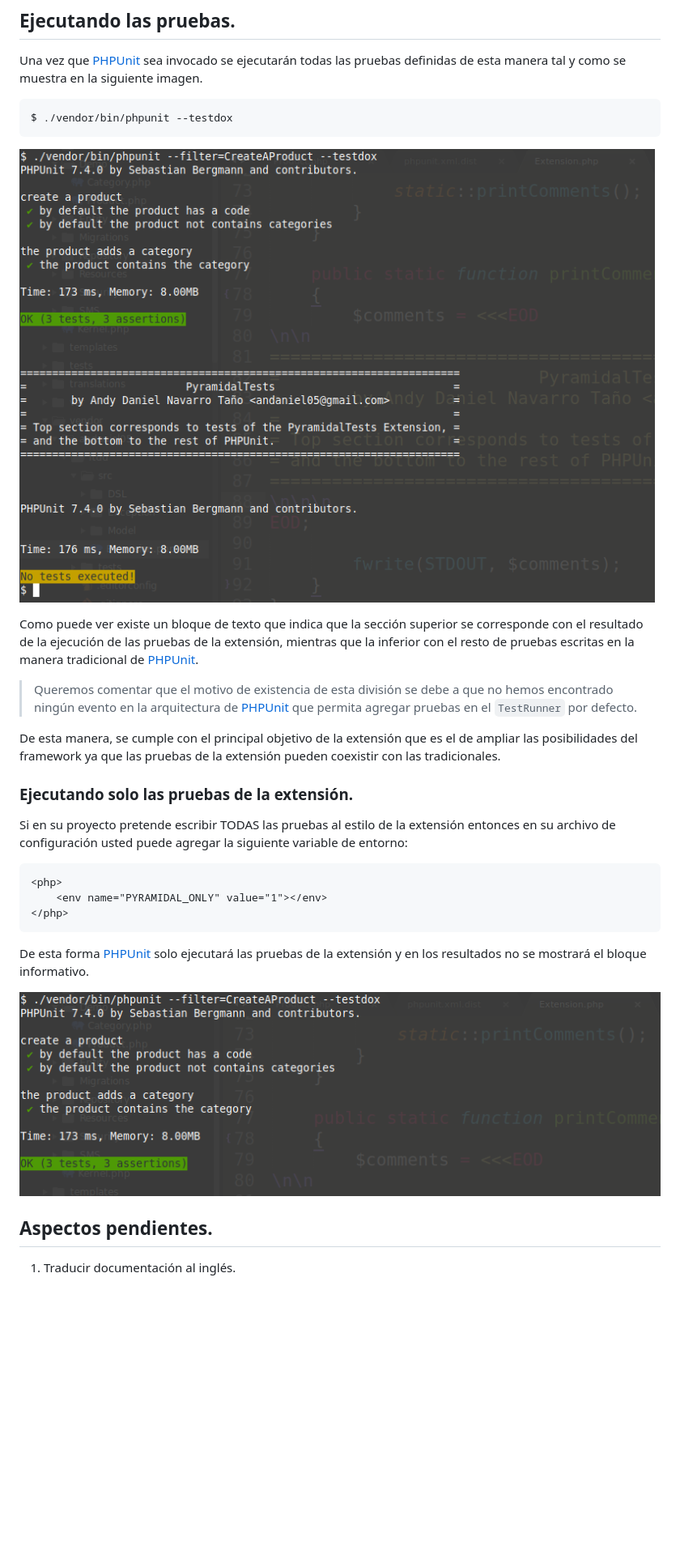
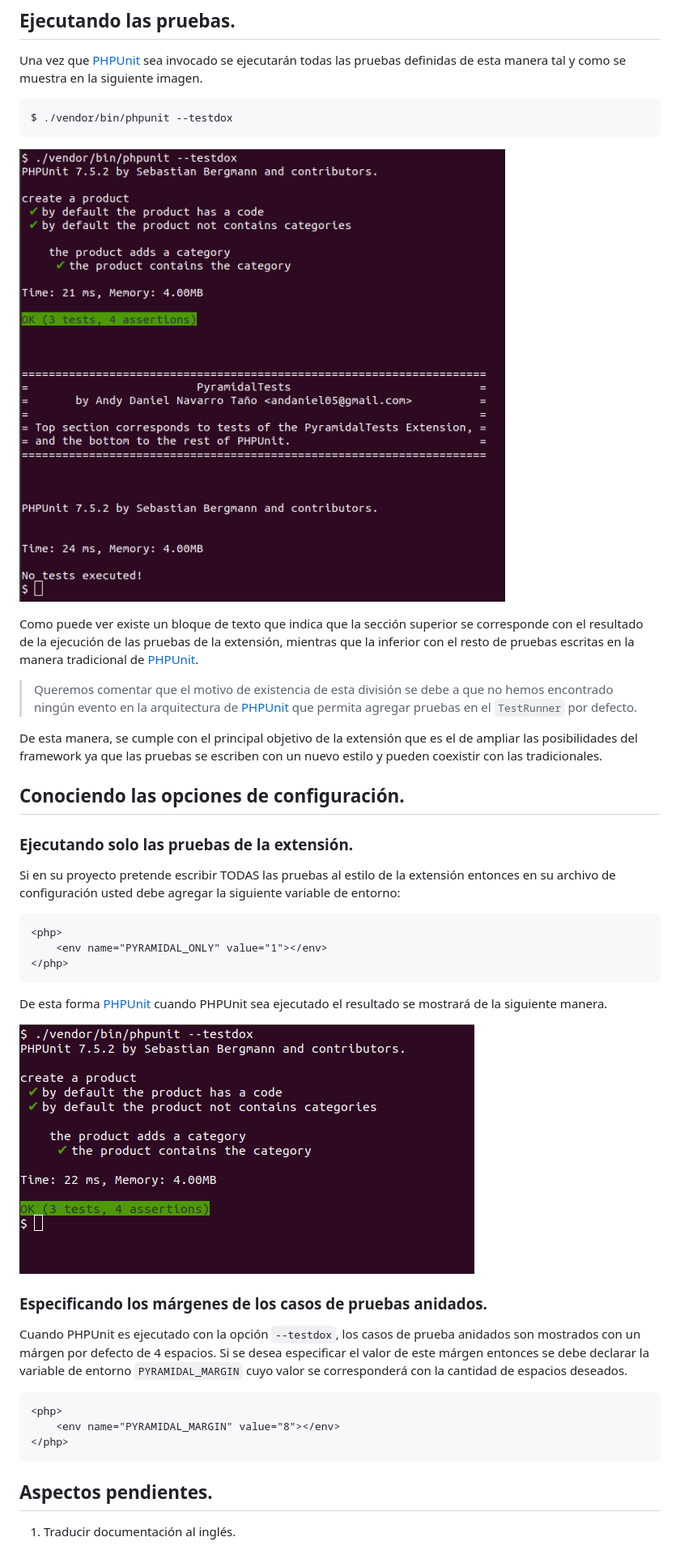
Before and after one commit to andaniel05/PyramidalTests, a Markdown page: README.md, the part around one of its changes. Shown at 81% size. Rendered like a GitHub page; pictures changed too: full_results.png, results.png; blank space fills up the shorter version.

````diff
--- a/README.md
+++ b/README.md
@@ -135,11 +127,13 @@ Como puede ver existe un bloque de texto que indica que la sección superior se
 
 >Queremos comentar que el motivo de existencia de esta división se debe a que no hemos encontrado ningún evento en la arquitectura de [PHPUnit](https://phpunit.de/) que permita agregar pruebas en el `TestRunner` por defecto.
 
-De esta manera, se cumple con el principal objetivo de la extensión que es el de ampliar las posibilidades del framework ya que las pruebas de la extensión pueden coexistir con las tradicionales.
+De esta manera, se cumple con el principal objetivo de la extensión que es el de ampliar las posibilidades del framework ya que las pruebas se escriben con un nuevo estilo y pueden coexistir con las tradicionales.
+
+## Conociendo las opciones de configuración.
 
 ### Ejecutando solo las pruebas de la extensión.
 
-Si en su proyecto pretende escribir TODAS las pruebas al estilo de la extensión entonces en su archivo de configuración usted puede agregar la siguiente variable de entorno:
+Si en su proyecto pretende escribir TODAS las pruebas al estilo de la extensión entonces en su archivo de configuración usted debe agregar la siguiente variable de entorno:
 
 ```xml
 <php>
@@ -147,9 +141,19 @@ Si en su proyecto pretende escribir TODAS las pruebas al estilo de la extensión
 </php>
 ```
 
-De esta forma [PHPUnit](https://phpunit.de/) solo ejecutará las pruebas de la extensión y en los resultados no se mostrará el bloque informativo.
+De esta forma [PHPUnit](https://phpunit.de/) cuando PHPUnit sea ejecutado el resultado se mostrará de la siguiente manera.
 
 ![](results.png)
+
+### Especificando los márgenes de los casos de pruebas anidados.
+
+Cuando PHPUnit es ejecutado con la opción `--testdox`, los casos de prueba anidados son mostrados con un márgen por defecto de 4 espacios. Si se desea especificar el valor de este márgen entonces se debe declarar la variable de entorno `PYRAMIDAL_MARGIN` cuyo valor se corresponderá con la cantidad de espacios deseados.
+
+```xml
+<php>
+    <env name="PYRAMIDAL_MARGIN" value="8"></env>
+</php>
+```
 
 ## Aspectos pendientes.
 
````
Also changed, not shown: other parts of README.md (+6 -14 lines).
